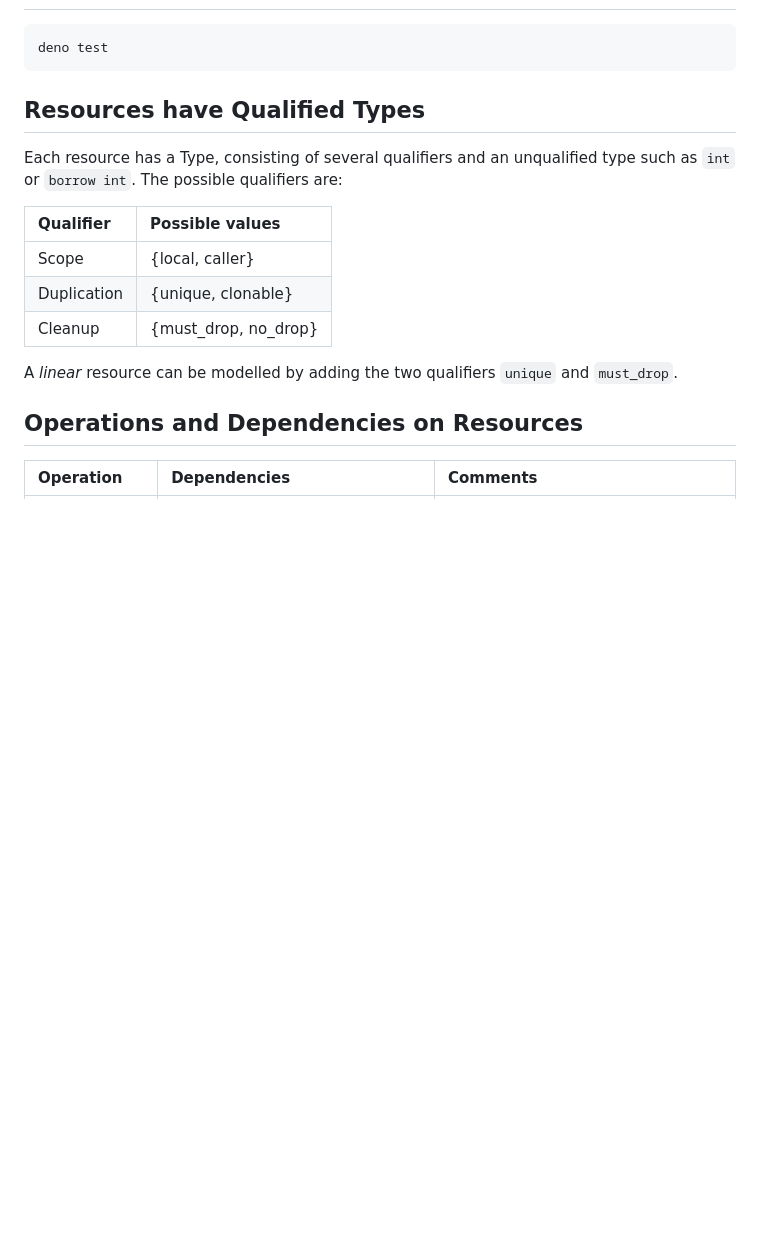
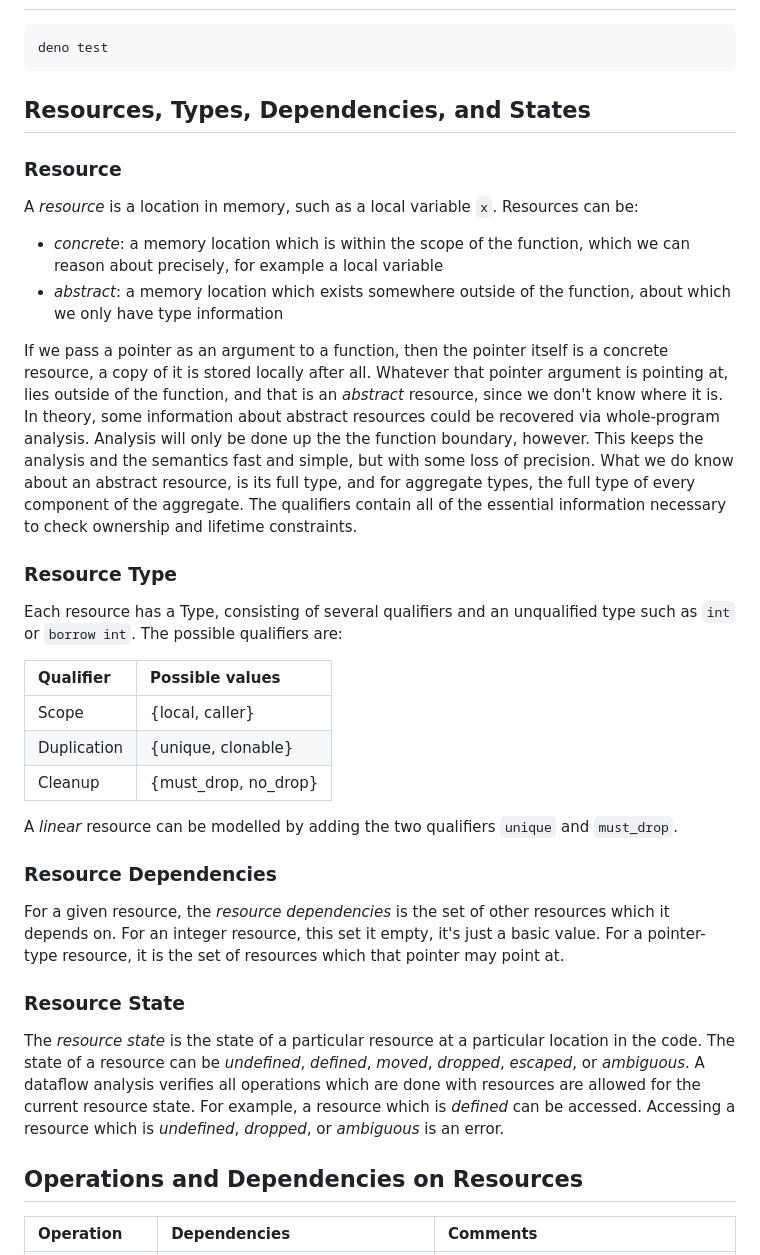
Before and after one commit to mnikander/lab, a Markdown page: 0024-ownership-tokens/readme.md, the part around the change. Drawn GitHub-style; blank space fills up the shorter version.

Commit message:
0024 explain resource terminology

````diff
--- a/0024-ownership-tokens/readme.md
+++ b/0024-ownership-tokens/readme.md
@@ -26,7 +26,24 @@ I think the resource itself undergoes various states, such as undefined, defined
 deno test
 ```
 
-## Resources have Qualified Types
+## Resources, Types, Dependencies, and States
+
+### Resource
+
+A _resource_ is a location in memory, such as a local variable `x`.
+Resources can be:
+- _concrete_: a memory location which is within the scope of the function, which we can reason about precisely, for example a local variable
+- _abstract_: a memory location which exists somewhere outside of the function, about which we only have type information
+
+If we pass a pointer as an argument to a function, then the pointer itself is a concrete resource, a copy of it is stored locally after all.
+Whatever that pointer argument is pointing at, lies outside of the function, and that is an _abstract_ resource, since we don't know where it is.
+In theory, some information about abstract resources could be recovered via whole-program analysis.
+Analysis will only be done up the the function boundary, however.
+This keeps the analysis and the semantics fast and simple, but with some loss of precision.
+What we do know about an abstract resource, is its full type, and for aggregate types, the full type of every component of the aggregate.
+The qualifiers contain all of the essential information necessary to check ownership and lifetime constraints.
+
+### Resource Type
 
 Each resource has a Type, consisting of several qualifiers and an unqualified type such as `int` or `borrow int`.
 The possible qualifiers are:
@@ -38,6 +55,20 @@ The possible qualifiers are:
 | Cleanup     | {must_drop, no_drop} |
 
 A _linear_ resource can be modelled by adding the two qualifiers `unique` and `must_drop`.
+
+### Resource Dependencies
+
+For a given resource, the _resource dependencies_ is the set of other resources which it depends on.
+For an integer resource, this set it empty, it's just a basic value.
+For a pointer-type resource, it is the set of resources which that pointer may point at.
+
+### Resource State
+
+The _resource state_ is the state of a particular resource at a particular location in the code.
+The state of a resource can be _undefined_, _defined_, _moved_, _dropped_, _escaped_, or _ambiguous_.
+A dataflow analysis verifies all operations which are done with resources are allowed for the current resource state.
+For example, a resource which is _defined_ can be accessed.
+Accessing a resource which is _undefined_, _dropped_, or _ambiguous_ is an error.
 
 ## Operations and Dependencies on Resources
 
````
